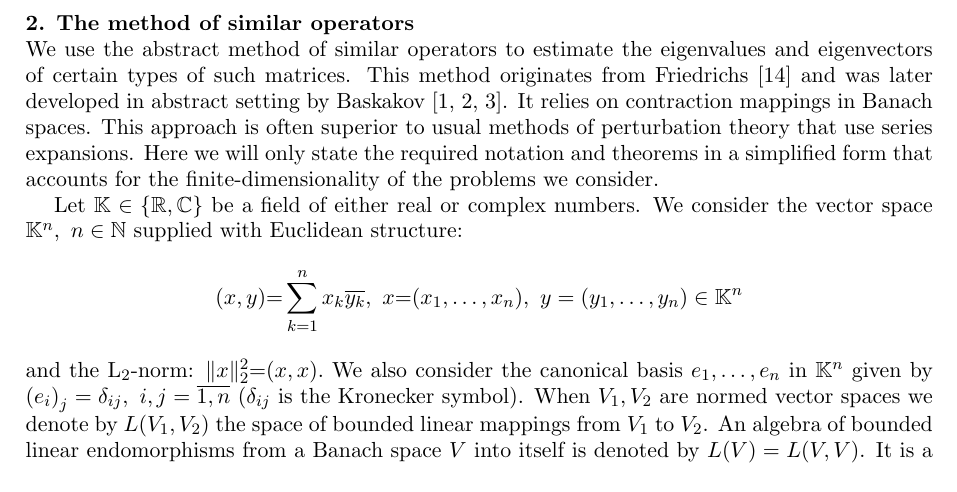
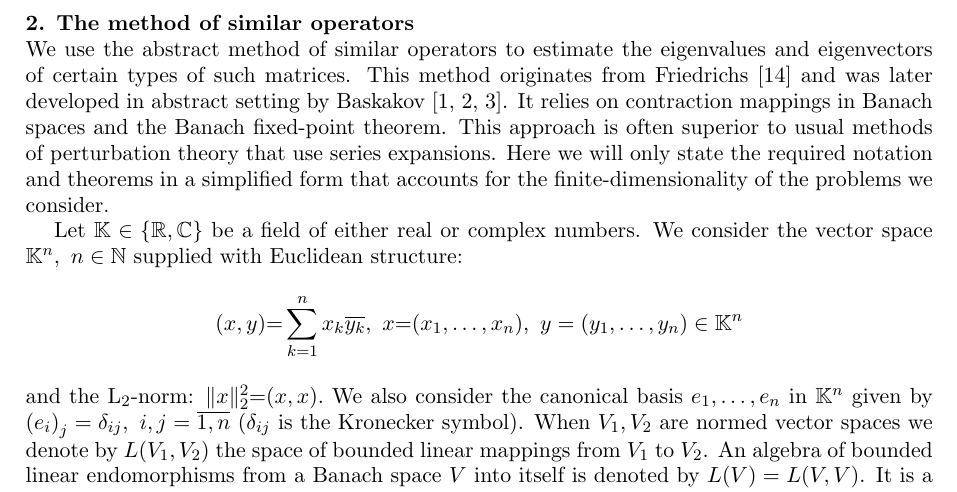
Before and after one commit to SomeoneSerge/jpcs-2017, a LaTeX document (sergey_kozlukov_jpcs.tex): part of page 2 of 10, cut so that both start at the same text. Compiled offline with pdfLaTeX.

Commit message:
feat: mention fixed-point thm

```diff
--- a/sergey_kozlukov_jpcs.tex
+++ b/sergey_kozlukov_jpcs.tex
@@ -110,7 +110,8 @@ We use the abstract method of similar operators
 This method originates from Friedrichs~\cite{friedrichs1965advanced}
     and was later developed in abstract setting
     by Baskakov~\cite{baskakov1983methods,baskakov2017method,baskakov2013completeness}.
-It relies on contraction mappings in Banach spaces.
+It relies on contraction mappings in Banach spaces
+    and the Banach fixed-point theorem.
 This approach is often superior to usual methods of perturbation theory
     that use series expansions.
 Here we will only state the required notation and theorems
```
